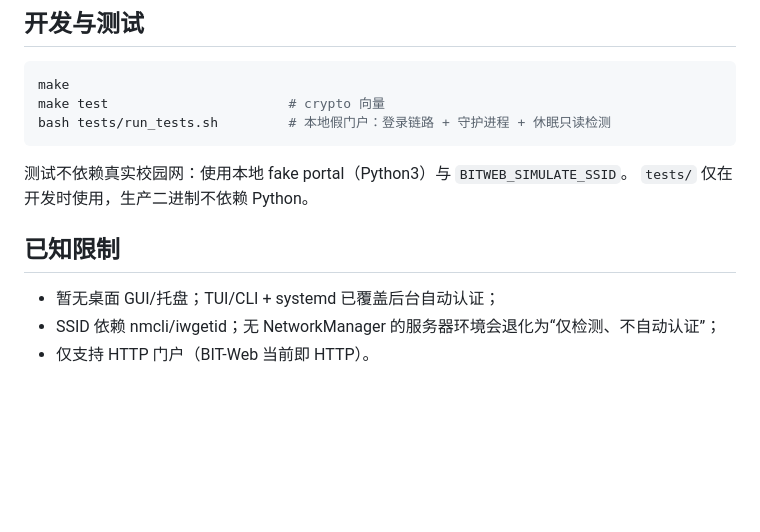
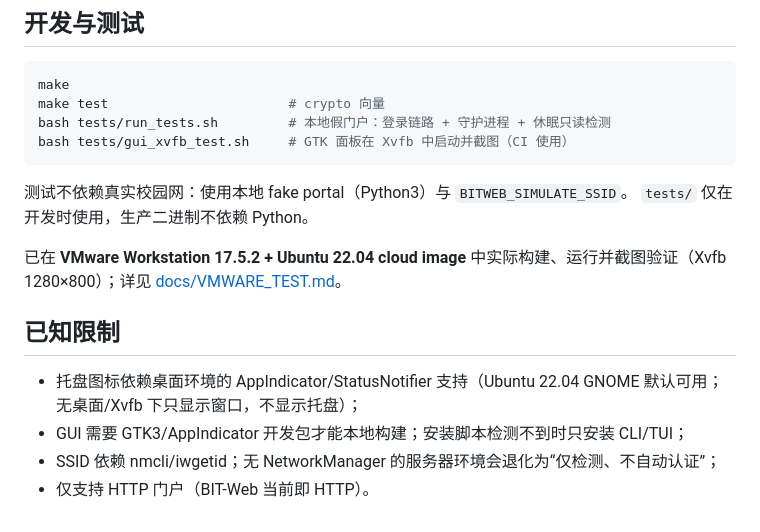
Before and after one commit to nijitasogare-blip/BIT-Web-Auto-Authentication-Tool, a Markdown page: linux/README.md, the part around one of its changes. GitHub-like rendering; blank space fills up the shorter version.

````diff
--- a/linux/README.md
+++ b/linux/README.md
@@ -92,13 +98,17 @@ Linux 版不使用 Windows DPAPI：密码以 `"password"` 字段保存，并通
 make
 make test                       # crypto 向量
 bash tests/run_tests.sh         # 本地假门户：登录链路 + 守护进程 + 休眠只读检测
+bash tests/gui_xvfb_test.sh     # GTK 面板在 Xvfb 中启动并截图（CI 使用）
 ```
 
 测试不依赖真实校园网：使用本地 fake portal（Python3）与 `BITWEB_SIMULATE_SSID`。
 `tests/` 仅在开发时使用，生产二进制不依赖 Python。
 
+已在 **VMware Workstation 17.5.2 + Ubuntu 22.04 cloud image** 中实际构建、运行并截图验证（Xvfb 1280×800）；详见 [docs/VMWARE_TEST.md](docs/VMWARE_TEST.md)。
+
 ## 已知限制
 
-- 暂无桌面 GUI/托盘；TUI/CLI + systemd 已覆盖后台自动认证；
+- 托盘图标依赖桌面环境的 AppIndicator/StatusNotifier 支持（Ubuntu 22.04 GNOME 默认可用；无桌面/Xvfb 下只显示窗口，不显示托盘）；
+- GUI 需要 GTK3/AppIndicator 开发包才能本地构建；安装脚本检测不到时只安装 CLI/TUI；
 - SSID 依赖 nmcli/iwgetid；无 NetworkManager 的服务器环境会退化为“仅检测、不自动认证”；
 - 仅支持 HTTP 门户（BIT-Web 当前即 HTTP）。
````
Also changed, not shown: other parts of linux/README.md (+9 -3 lines), README.md (+3 -3 lines), linux/docs/VMWARE_TEST.md (added, +27 -0 lines), linux/docs/gui-vmware.png (added), 9 other files.
